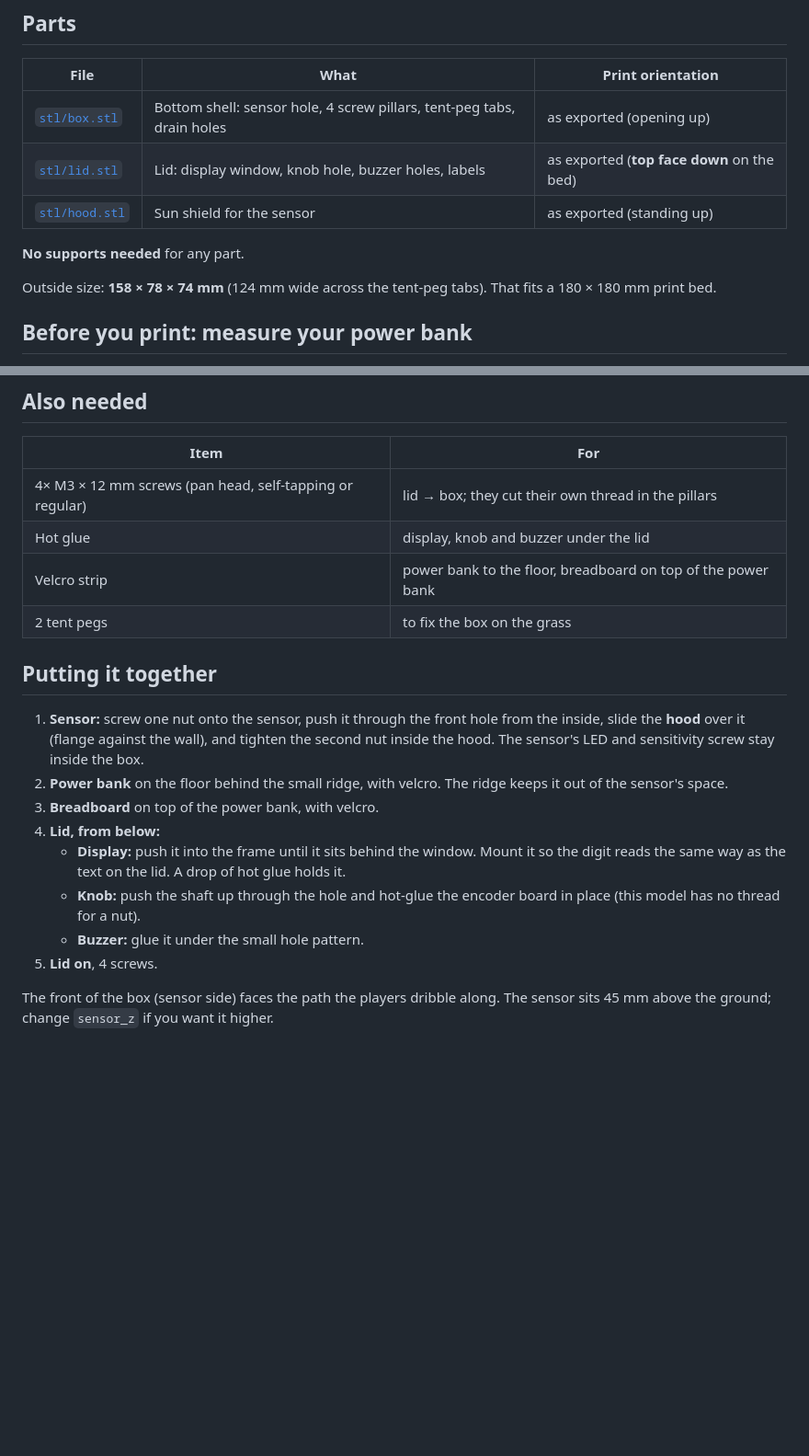
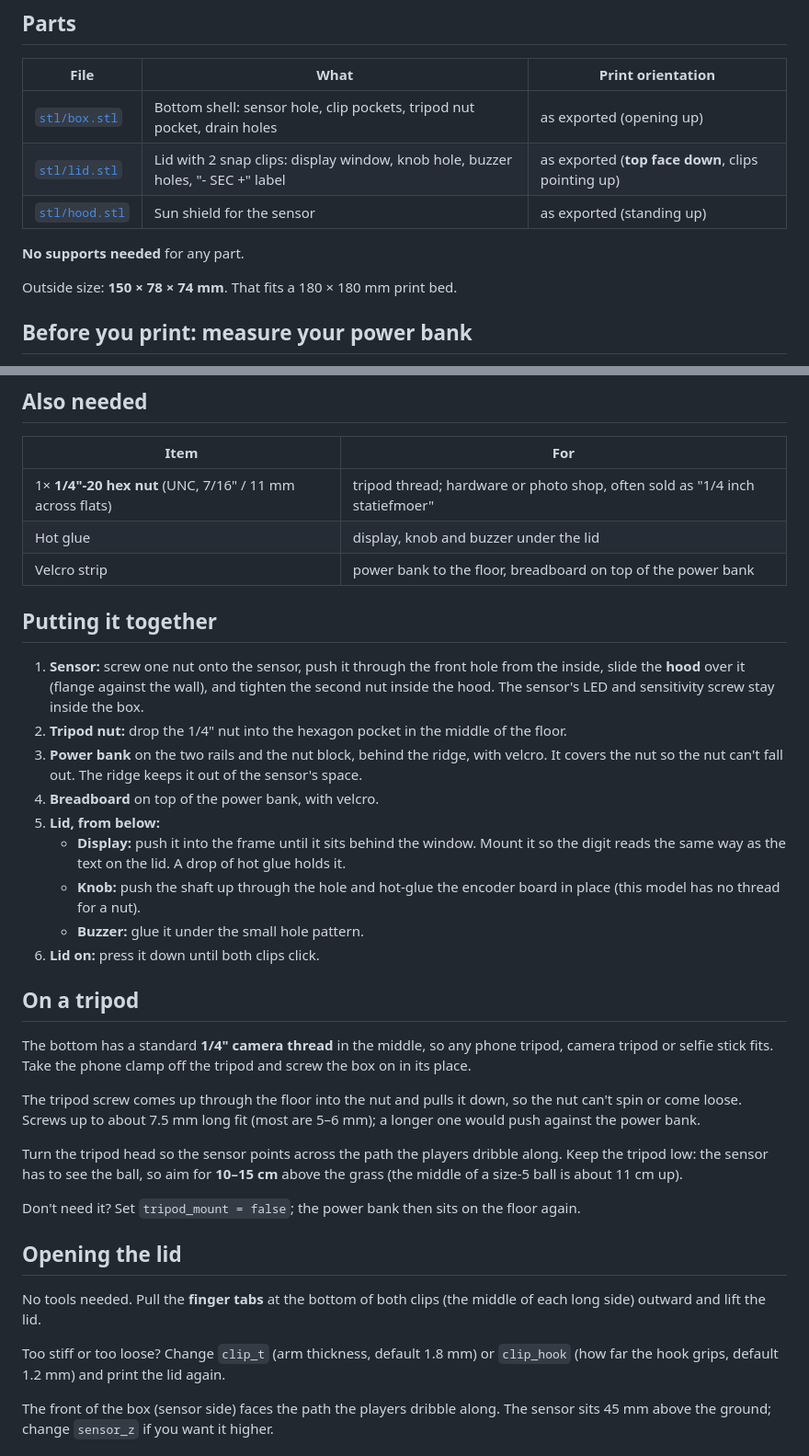
Before and after one commit to tbress89/ik-dien-sensor-timer, a Markdown page: case/README.md, 2 parts joined by grey strips. Shown at 92% size. Rendered like a GitHub page; blank space fills up the shorter version.

Commit message:
Case: snap-fit lid, tripod mount, no tent-peg tabs
- Lid snaps on with two finger-release clips instead of 4 M3 screws;
  screw pillars removed, box 8 mm shorter
- Drop the "SHOT TIMER" engraving
- 1/4"-20 hex nut pocket in the floor for a standard tripod thread;
  power bank rests on the nut block and two rails
- Remove the tent-peg tabs
- Regenerate STLs and previews, add bottom view, update README

Co-Authored-By: Claude Opus 5.5 <noreply@anthropic.com>

```diff
--- a/case/README.md
+++ b/case/README.md
@@ -10,13 +11,13 @@ A 3D-printable case for the shot timer. It's parametric: change a few numbers in
 
 | File | What | Print orientation |
 |---|---|---|
-| [`stl/box.stl`](stl/box.stl) | Bottom shell: sensor hole, 4 screw pillars, tent-peg tabs, drain holes | as exported (opening up) |
-| [`stl/lid.stl`](stl/lid.stl) | Lid: display window, knob hole, buzzer holes, labels | as exported (**top face down** on the bed) |
+| [`stl/box.stl`](stl/box.stl) | Bottom shell: sensor hole, clip pockets, tripod nut pocket, drain holes | as exported (opening up) |
+| [`stl/lid.stl`](stl/lid.stl) | Lid with 2 snap clips: display window, knob hole, buzzer holes, "- SEC +" label | as exported (**top face down**, clips pointing up) |
 | [`stl/hood.stl`](stl/hood.stl) | Sun shield for the sensor | as exported (standing up) |
 
 **No supports needed** for any part.
 
-Outside size: **158 × 78 × 74 mm** (124 mm wide across the tent-peg tabs).
+Outside size: **150 × 78 × 74 mm**.
 That fits a 180 × 180 mm print bed.
 
 ## Before you print: measure your power bank
@@ -39,26 +40,50 @@ The box grows or shrinks with it.
 
 | Item | For |
 |---|---|
-| 4× M3 × 12 mm screws (pan head, self-tapping or regular) | lid → box; they cut their own thread in the pillars |
+| 1× **1/4"-20 hex nut** (UNC, 7/16" / 11 mm across flats) | tripod thread; hardware or photo shop, often sold as "1/4 inch statiefmoer" |
 | Hot glue | display, knob and buzzer under the lid |
 | Velcro strip | power bank to the floor, breadboard on top of the power bank |
-| 2 tent pegs | to fix the box on the grass |
 
 ## Putting it together
 
 1. **Sensor:** screw one nut onto the sensor, push it through the front hole from the
    inside, slide the **hood** over it (flange against the wall), and tighten the second
    nut inside the hood. The sensor's LED and sensitivity screw stay inside the box.
-2. **Power bank** on the floor behind the small ridge, with velcro. The ridge keeps it out
-   of the sensor's space.
-3. **Breadboard** on top of the power bank, with velcro.
-4. **Lid, from below:**
+2. **Tripod nut:** drop the 1/4" nut into the hexagon pocket in the middle of the floor.
+3. **Power bank** on the two rails and the nut block, behind the ridge, with velcro. It
+   covers the nut so the nut can't fall out. The ridge keeps it out of the sensor's space.
+4. **Breadboard** on top of the power bank, with velcro.
+5. **Lid, from below:**
    - **Display:** push it into the frame until it sits behind the window. Mount it so the
      digit reads the same way as the text on the lid. A drop of hot glue holds it.
    - **Knob:** push the shaft up through the hole and hot-glue the encoder board in place
      (this model has no thread for a nut).
    - **Buzzer:** glue it under the small hole pattern.
-5. **Lid on**, 4 screws.
+6. **Lid on:** press it down until both clips click.
+
+## On a tripod
+
+The bottom has a standard **1/4" camera thread** in the middle, so any phone tripod,
+camera tripod or selfie stick fits. Take the phone clamp off the tripod and screw the
+box on in its place.
+
+The tripod screw comes up through the floor into the nut and pulls it down, so the
+nut can't spin or come loose. Screws up to about 7.5 mm long fit (most are 5–6 mm);
+a longer one would push against the power bank.
+
+Turn the tripod head so the sensor points across the path the players dribble along.
+Keep the tripod low: the sensor has to see the ball, so aim for **10–15 cm** above the
+grass (the middle of a size-5 ball is about 11 cm up).
+
+Don't need it? Set `tripod_mount = false`; the power bank then sits on the floor again.
+
+## Opening the lid
+
+No tools needed. Pull the **finger tabs** at the bottom of both clips (the middle of
+each long side) outward and lift the lid.
+
+Too stiff or too loose? Change `clip_t` (arm thickness, default 1.8 mm) or `clip_hook`
+(how far the hook grips, default 1.2 mm) and print the lid again.
 
 The front of the box (sensor side) faces the path the players dribble along. The sensor
 sits 45 mm above the ground; change `sensor_z` if you want it higher.
```
Also changed, not shown: other parts of case/README.md (+1 -0 lines), case/preview/assembly.png, case/preview/bottom.png (added), case/preview/open.png, 3 other files.
